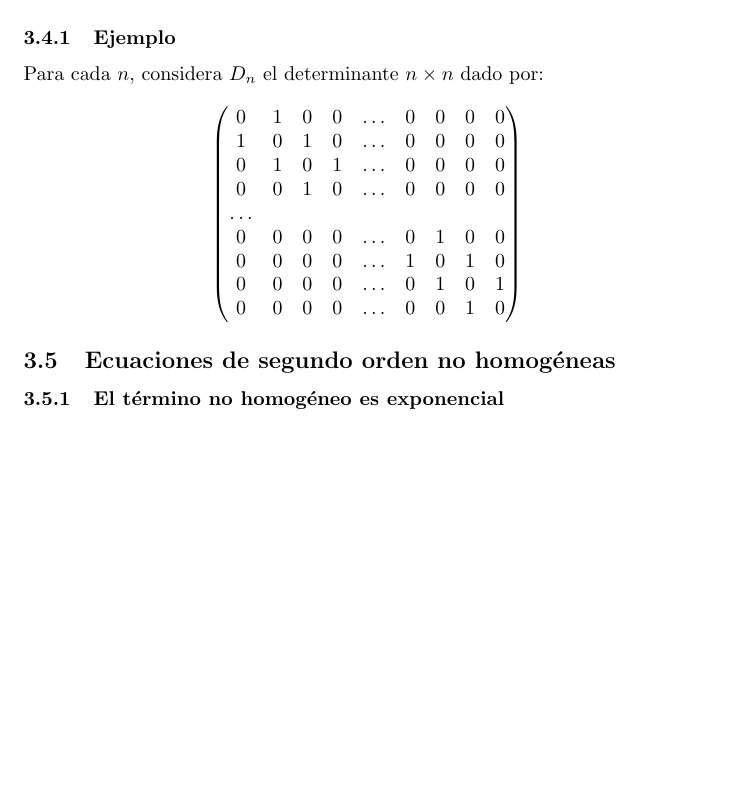
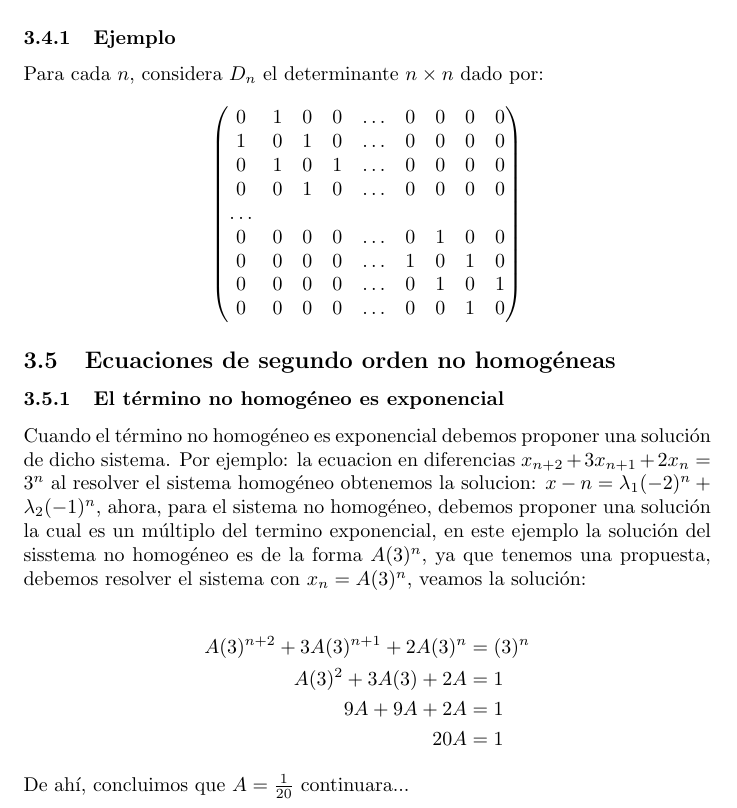
Before and after one commit to susi3003/modelos, a LaTeX document (ejemplo.tex): part of page 4 of 4 before the commit and part of page 4 of 5 after it, cut so that both start at the same text, the shorter picture padded with empty space. Compiled offline with pdfLaTeX.

Commit message:
Ec no homogéneas téino exp

```diff
--- a/ejemplo.tex
+++ b/ejemplo.tex
@@ -239,7 +239,17 @@ Para cada $n$, considera $D_{n}$ el determinante $n\times n$ dado por:
 \subsubsection{El término no homogéneo es exponencial}
 \label{sec:exponencial}
 
-%%%% ????????
+Cuando el t\'ermino no homog\'eneo es exponencial debemos proponer una soluci\'on de dicho sistema. Por ejemplo: la ecuacion en diferencias $x_{n+2}+3x_{n+1}+2x_n=3^n$ al resolver el sistema homog\'eneo obtenemos la solucion: $x-n=\lambda_1(-2)^n+\lambda_2(-1)^n$, ahora, para el sistema no homog\'eneo, debemos proponer una soluci\'on la cual es un m\'ultiplo del termino exponencial, en este ejemplo la soluci\'on del sisstema no homog\'eneo es de la forma $A(3)^n$, ya que tenemos una propuesta, debemos resolver el sistema con $x_n=A(3)^n$, veamos la soluci\'on:
+
+\begin{align*}
+  \label{solucion 32}
+  A(3)^{n+2}+3A(3)^{n+1}+2A(3)^n&=(3)^n\\
+  A(3)^2+3A(3)+2A&=1\\
+  9A+9A+2A&=1\\
+  20A&=1
+\end{align*}
+De ahí, concluimos que $A=\frac{1}{20}$
+continuara...
 
 \subsubsection{El término no homogéneo es polinomial}
 \label{sec:polinomial}
```
